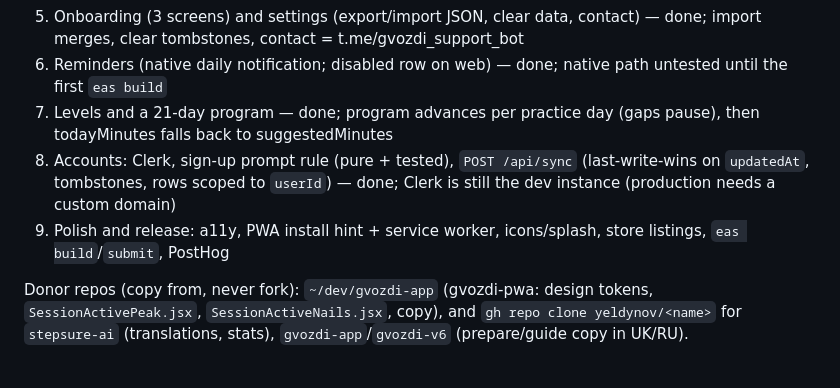
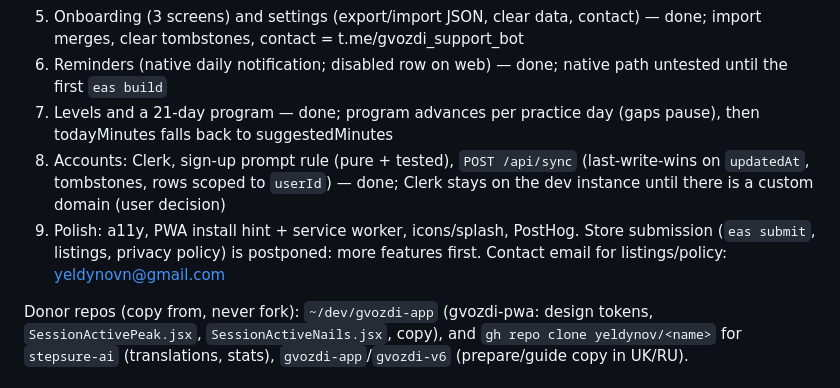
Before and after one commit to yeldynov/gvozdi, a Markdown page: AGENTS.md, the part around the change. Rendered like a GitHub page.

Commit message:
docs: roadmap — dev Clerk instance for now, store submission postponed
Co-Authored-By: Claude Opus 5.5 <noreply@anthropic.com>

```diff
--- a/AGENTS.md
+++ b/AGENTS.md
@@ -100,8 +100,8 @@ npx tsc --noEmit && npx expo lint && npm test
 5. Onboarding (3 screens) and settings (export/import JSON, clear data, contact) — done; import merges, clear tombstones, contact = t.me/gvozdi_support_bot
 6. Reminders (native daily notification; disabled row on web) — done; native path untested until the first `eas build`
 7. Levels and a 21-day program — done; program advances per practice day (gaps pause), then todayMinutes falls back to suggestedMinutes
-8. Accounts: Clerk, sign-up prompt rule (pure + tested), `POST /api/sync` (last-write-wins on `updatedAt`, tombstones, rows scoped to `userId`) — done; Clerk is still the dev instance (production needs a custom domain)
-9. Polish and release: a11y, PWA install hint + service worker, icons/splash, store listings, `eas build`/`submit`, PostHog
+8. Accounts: Clerk, sign-up prompt rule (pure + tested), `POST /api/sync` (last-write-wins on `updatedAt`, tombstones, rows scoped to `userId`) — done; Clerk stays on the dev instance until there is a custom domain (user decision)
+9. Polish: a11y, PWA install hint + service worker, icons/splash, PostHog. Store submission (`eas submit`, listings, privacy policy) is postponed: more features first. Contact email for listings/policy: yeldynovn@gmail.com
 
 Donor repos (copy from, never fork): `~/dev/gvozdi-app` (gvozdi-pwa: design tokens, `SessionActivePeak.jsx`, `SessionActiveNails.jsx`, copy), and `gh repo clone yeldynov/<name>` for `stepsure-ai` (translations, stats), `gvozdi-app`/`gvozdi-v6` (prepare/guide copy in UK/RU).
 
```
